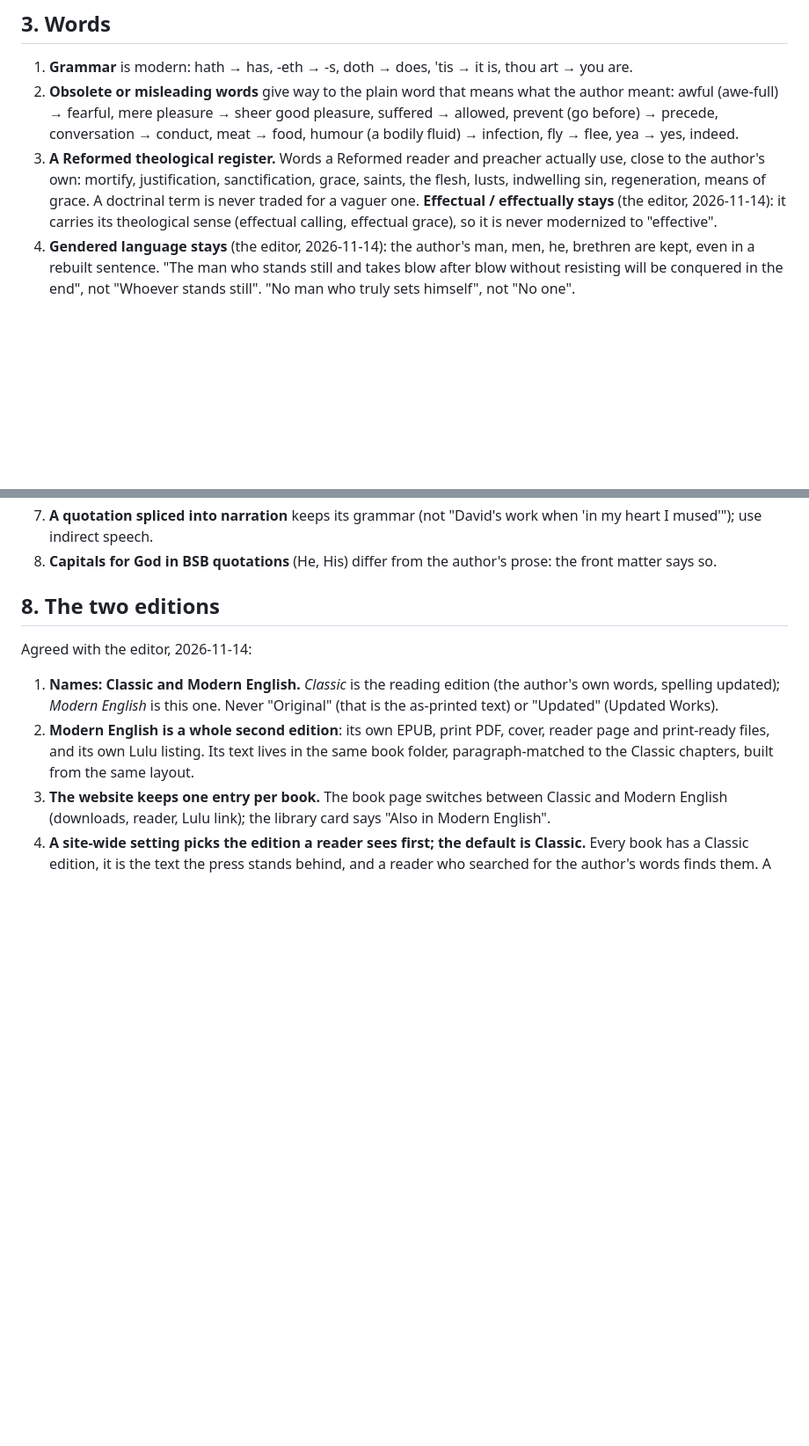
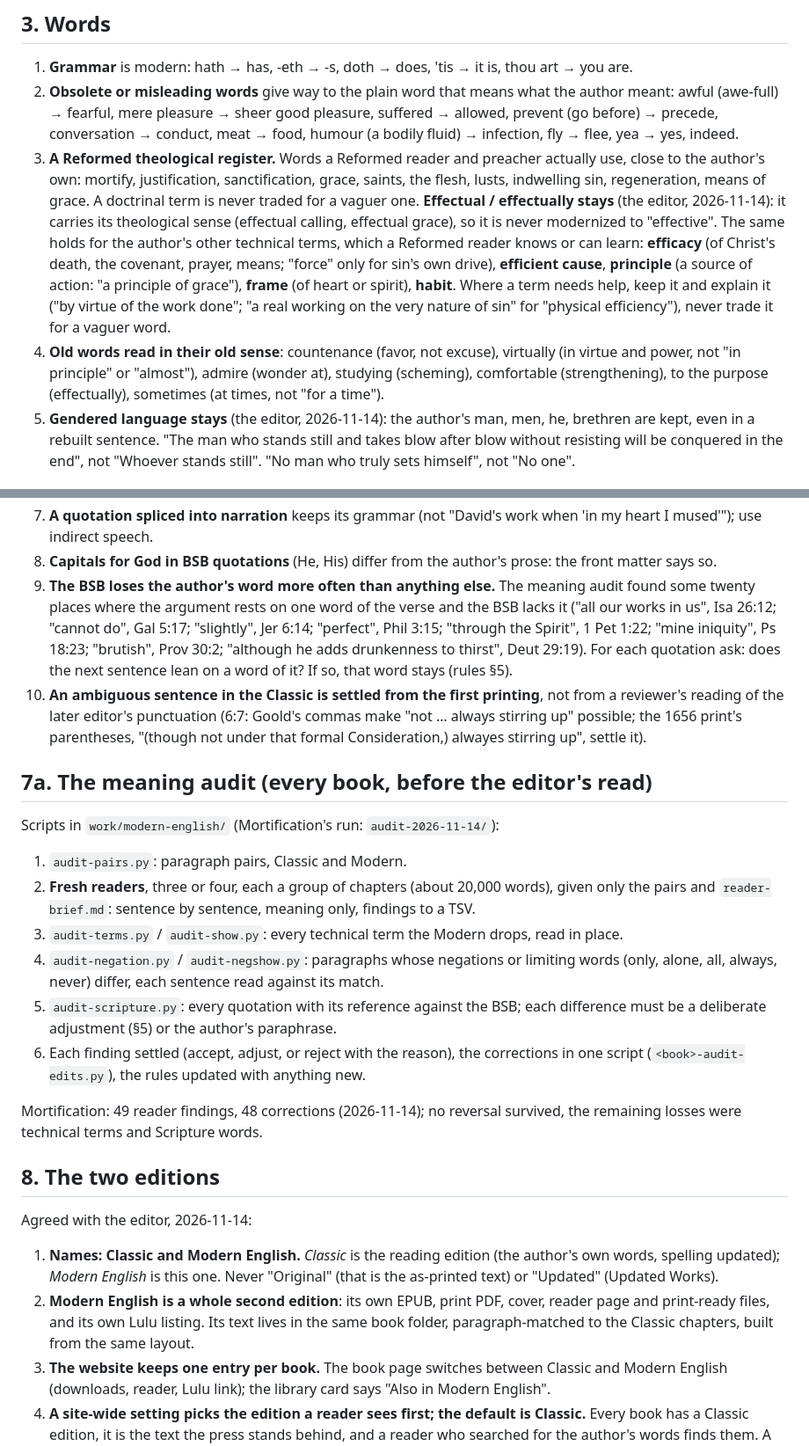
Before and after one commit to freely-given-books/books, a Markdown page: MODERN-ENGLISH-RULES.md, 2 parts joined by grey strips. Shown at 88% size. GitHub-like rendering; blank space fills up the shorter version.

Commit message:
Modern English rules: technical terms, old senses, quote only what he quotes, the meaning audit (§7a)
Co-Authored-By: Claude Opus 5.5 <noreply@anthropic.com>
Claude-Session: https://claude.ai/code/session_0153A2CF8pqkuXWjYqnjcEjL

```diff
--- a/MODERN-ENGLISH-RULES.md
+++ b/MODERN-ENGLISH-RULES.md
@@ -49,6 +49,16 @@ same text anymore").
    one.
    **Effectual / effectually stays** (the editor, 2026-11-14): it carries its theological sense
    (effectual calling, effectual grace), so it is never modernized to "effective".
+   The same holds for the author's other technical terms, which a Reformed reader knows or can
+   learn: **efficacy** (of Christ's death, the covenant, prayer, means; "force" only for sin's
+   own drive), **efficient cause**, **principle** (a source of action: "a principle of grace"),
+   **frame** (of heart or spirit), **habit**. Where a term needs help, keep it and explain it
+   ("by virtue of the work done"; "a real working on the very nature of sin" for "physical
+   efficiency"), never trade it for a vaguer word.
+5. **Old words read in their old sense**: countenance (favor, not excuse), virtually (in virtue
+   and power, not "in principle" or "almost"), admire (wonder at), studying (scheming),
+   comfortable (strengthening), to the purpose (effectually), sometimes (at times, not "for a
+   time").
 4. **Gendered language stays** (the editor, 2026-11-14): the author's man, men, he, brethren are
    kept, even in a rebuilt sentence. "The man who stands still and takes blow after blow without
    resisting will be conquered in the end", not "Whoever stands still". "No man who truly sets
@@ -105,6 +117,34 @@ what a draft must be checked for before it goes to the editor:
    mused'"); use indirect speech.
 8. **Capitals for God in BSB quotations** (He, His) differ from the author's prose: the front matter
    says so.
+9. **The BSB loses the author's word more often than anything else.** The meaning audit found
+   some twenty places where the argument rests on one word of the verse and the BSB lacks it
+   ("all our works in us", Isa 26:12; "cannot do", Gal 5:17; "slightly", Jer 6:14; "perfect",
+   Phil 3:15; "through the Spirit", 1 Pet 1:22; "mine iniquity", Ps 18:23; "brutish", Prov 30:2;
+   "although he adds drunkenness to thirst", Deut 29:19). For each quotation ask: does the
+   next sentence lean on a word of it? If so, that word stays (rules §5).
+10. **An ambiguous sentence in the Classic is settled from the first printing**, not from a
+   reviewer's reading of the later editor's punctuation (6:7: Goold's commas make "not … always
+   stirring up" possible; the 1656 print's parentheses, "(though not under that formal
+   Consideration,) alwayes stirring up", settle it).
+
+## 7a. The meaning audit (every book, before the editor's read)
+
+Scripts in `work/modern-english/` (Mortification's run: `audit-2026-11-14/`):
+
+1. `audit-pairs.py`: paragraph pairs, Classic and Modern.
+2. **Fresh readers**, three or four, each a group of chapters (about 20,000 words), given only the
+   pairs and `reader-brief.md`: sentence by sentence, meaning only, findings to a TSV.
+3. `audit-terms.py` / `audit-show.py`: every technical term the Modern drops, read in place.
+4. `audit-negation.py` / `audit-negshow.py`: paragraphs whose negations or limiting words (only,
+   alone, all, always, never) differ, each sentence read against its match.
+5. `audit-scripture.py`: every quotation with its reference against the BSB; each difference must
+   be a deliberate adjustment (§5) or the author's paraphrase.
+6. Each finding settled (accept, adjust, or reject with the reason), the corrections in one
+   script (`<book>-audit-edits.py`), the rules updated with anything new.
+
+Mortification: 49 reader findings, 48 corrections (2026-11-14); no reversal survived, the
+remaining losses were technical terms and Scripture words.
 
 ## 8. The two editions
 
```
Also changed, not shown: other parts of MODERN-ENGLISH-RULES.md (+3 -1 lines).
